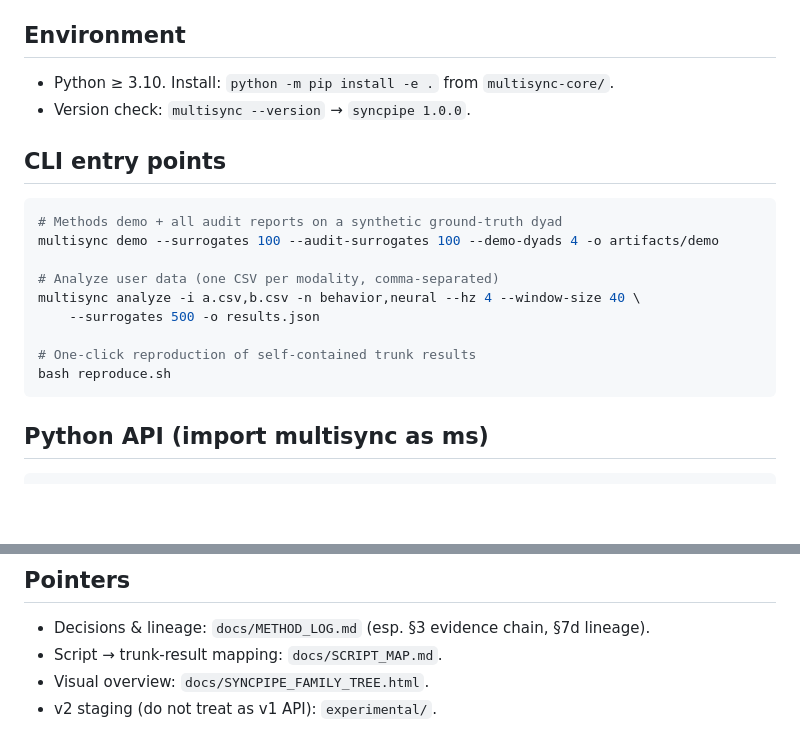
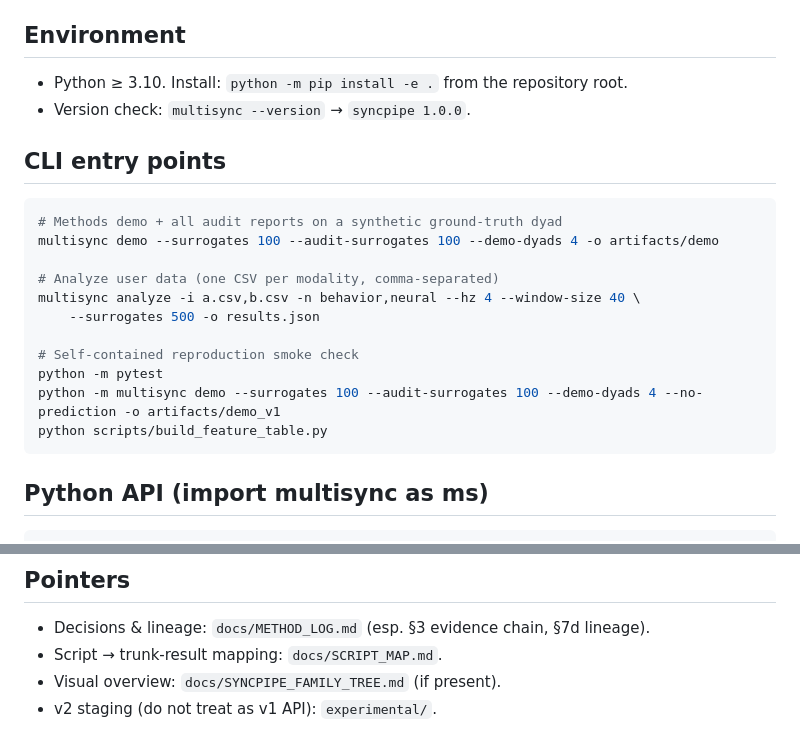
Before and after one commit to EriXPsy/SyncPipe, a Markdown page: docs/SKILL.md, 2 parts joined by grey strips. Rendered like a GitHub page; blank space fills up the shorter version.

Commit message:
Update SKILL.md
Updated installation instructions and CLI commands in SKILL.md.

````diff
--- a/docs/SKILL.md
+++ b/docs/SKILL.md
@@ -27,7 +27,7 @@ interpersonal synchrony built on a windowed cross-correlation (WCC) substrate.
 - Never describe `mean_synchrony` as confirmatory; it is a reference comparator.
 
 ## Environment
-- Python ≥ 3.10. Install: `python -m pip install -e .` from `multisync-core/`.
+- Python ≥ 3.10. Install: `python -m pip install -e .` from the repository root.
 - Version check: `multisync --version` → `syncpipe 1.0.0`.
 
 ## CLI entry points
@@ -39,8 +39,10 @@ multisync demo --surrogates 100 --audit-surrogates 100 --demo-dyads 4 -o artifac
 multisync analyze -i a.csv,b.csv -n behavior,neural --hz 4 --window-size 40 \
     --surrogates 500 -o results.json
 
-# One-click reproduction of self-contained trunk results
-bash reproduce.sh
+# Self-contained reproduction smoke check
+python -m pytest
+python -m multisync demo --surrogates 100 --audit-surrogates 100 --demo-dyads 4 --no-prediction -o artifacts/demo_v1
+python scripts/build_feature_table.py
 ```
 
 ## Python API (import multisync as ms)
@@ -96,5 +98,5 @@ ms.explain_feature("dwell_time")
 ## Pointers
 - Decisions & lineage: `docs/METHOD_LOG.md` (esp. §3 evidence chain, §7d lineage).
 - Script → trunk-result mapping: `docs/SCRIPT_MAP.md`.
-- Visual overview: `docs/SYNCPIPE_FAMILY_TREE.html`.
+- Visual overview: `docs/SYNCPIPE_FAMILY_TREE.md` (if present).
 - v2 staging (do not treat as v1 API): `experimental/`.
````
